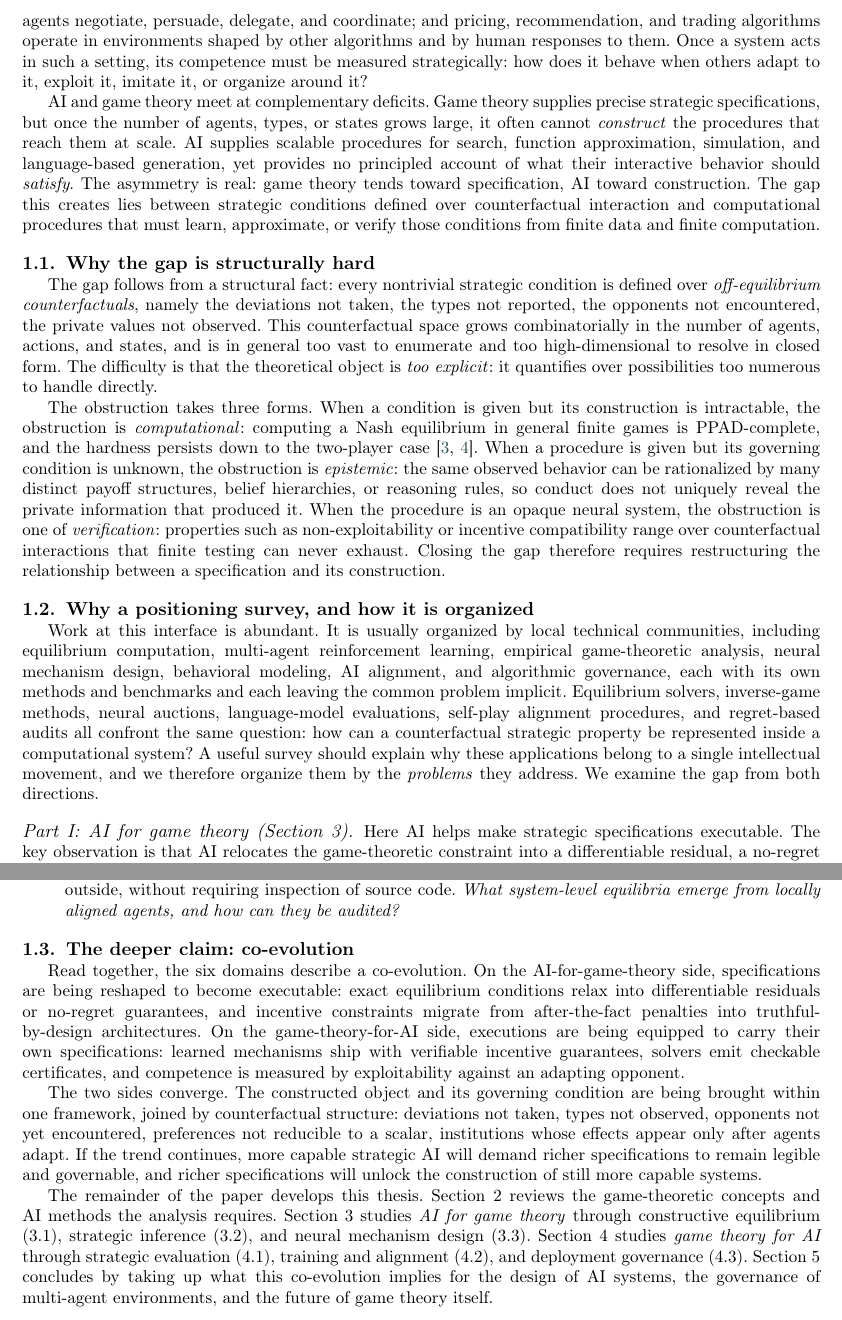
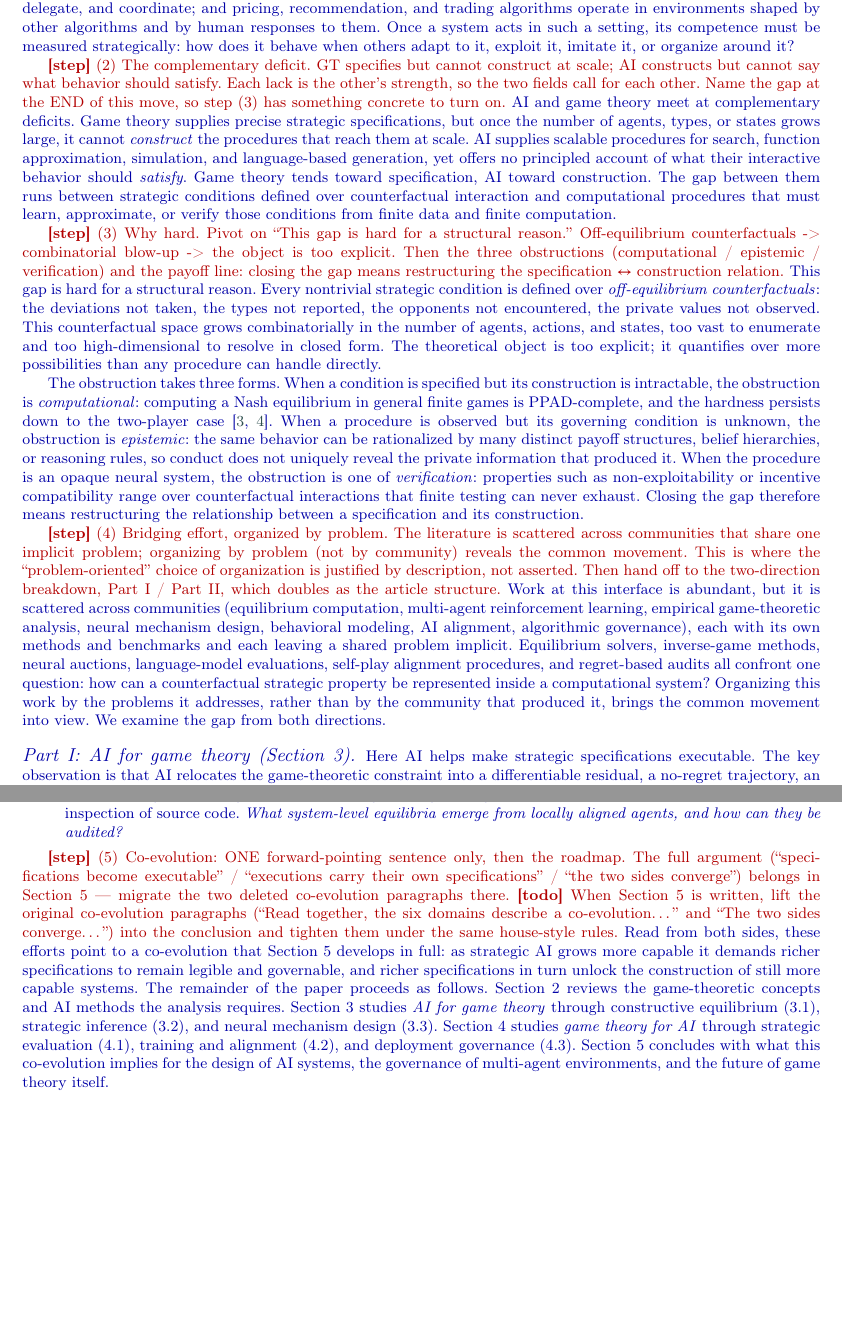
Before and after one commit to Crescenx/JFI-Survey, a LaTeX paper (main.tex, which reads sections/intro.tex): two parts of pages 2 and 3 of 13, joined at a grey line, cut so that both start at the same text, the shorter picture padded with empty space. Compiled offline with pdfLaTeX; a LaTeX package or settings file that is missing is left out.

Commit message:
section 1 framing

```diff
--- a/sections/intro.tex
+++ b/sections/intro.tex
@@ -23,13 +51,9 @@ responses to them. Once a system acts in such a setting, its competence must be
 measured strategically: how does it behave when others adapt to it, exploit it,
 imitate it, or organize around it?
 
+\cmt[step]{(2) The complementary deficit. GT specifies but cannot construct at
+scale; AI constructs but cannot say what behavior should satisfy. Each lack is
+the other's strength, so the two fields call for each other. Name the gap at the
+END of this move, so step (3) has something concrete to turn on.}
 AI and game theory meet at complementary deficits. Game theory supplies precise
 strategic specifications, but once the number of agents, types, or states grows
-large, it often cannot \emph{construct} the procedures that reach them at scale.
-AI supplies scalable procedures for search, function approximation, simulation,
-and language-based generation, yet provides no principled account of what their
-interactive behavior should \emph{satisfy}. The asymmetry is real: game theory
-tends toward specification, AI toward construction. The gap this creates lies
-between strategic conditions defined over counterfactual interaction and
-computational procedures that must learn, approximate, or verify those
-conditions from finite data and finite computation.
@@ -36,26 +63,24 @@ conditions from finite data and finite computation.
+interactive behavior should \emph{satisfy}. Game theory tends toward
+specification, AI toward construction. The gap between them runs between
+strategic conditions defined over counterfactual interaction and computational
+procedures that must learn, approximate, or verify those conditions from finite
+data and finite computation.
 
-\subsection{Why the gap is structurally hard}
-
-The gap follows from a structural fact: every nontrivial strategic condition is
-defined over \emph{off-equilibrium counterfactuals}, namely the deviations not
+\cmt[step]{(3) Why hard. Pivot on ``This gap is hard for a structural reason.''
+Off-equilibrium counterfactuals -> combinatorial blow-up -> the object is too
+explicit. Then the three obstructions (computational / epistemic / verification)
+and the payoff line: closing the gap means restructuring the specification
+$\leftrightarrow$ construction relation.}
+This gap is hard for a structural reason. Every nontrivial strategic condition
+is defined over \emph{off-equilibrium counterfactuals}: the deviations not
 taken, the types not reported, the opponents not encountered, the private values
 not observed. This counterfactual space grows combinatorially in the number of
-agents, actions, and states, and is in general too vast to enumerate and too
-high-dimensional to resolve in closed form. The difficulty is that the
-theoretical object is \emph{too explicit}: it quantifies over possibilities too
-numerous to handle directly.
+agents, actions, and states, too vast to enumerate and too high-dimensional to
+resolve in closed form. The theoretical object is too explicit; it quantifies
+over more possibilities than any procedure can handle directly.
 
-The obstruction takes three forms. When a condition is given but its
+The obstruction takes three forms. When a condition is specified but its
 construction is intractable, the obstruction is \emph{computational}: computing
 a Nash equilibrium in general finite games is PPAD-complete, and the hardness
 persists down to the two-player
 case~\cite{DaskalakisGoldbergPapadimitriou2009,ChenDengTeng2009}. When a
-procedure is given but its governing condition is unknown, the obstruction is
-\emph{epistemic}: the same observed behavior can be rationalized by many
-distinct payoff structures, belief hierarchies, or reasoning rules, so conduct
-does not uniquely reveal the private information that produced it. When the
-procedure is an opaque neural system, the obstruction is one of
-\emph{verification}: properties such as non-exploitability or incentive
-compatibility range over counterfactual interactions that finite testing can
-never exhaust. Closing the gap therefore requires restructuring the
-relationship between a specification and its construction.
@@ -62,17 +92,25 @@ relationship between a specification and its construction.
+non-exploitability or incentive compatibility range over counterfactual
+interactions that finite testing can never exhaust. Closing the gap therefore
+means restructuring the relationship between a specification and its
+construction.
 
-\subsection{Why a positioning survey, and how it is organized}
-
-Work at this interface is abundant. It is usually organized by local technical
-communities, including equilibrium computation, multi-agent reinforcement
-learning, empirical game-theoretic analysis, neural mechanism design, behavioral
-modeling, AI alignment, and algorithmic governance, each with its own methods
-and benchmarks and each leaving the common problem implicit. Equilibrium
-solvers, inverse-game methods, neural auctions, language-model evaluations,
-self-play alignment procedures, and regret-based audits all confront the same
-question: how can a counterfactual strategic property be represented inside a
-computational system? A useful survey should explain why these applications
-belong to a single intellectual movement, and we therefore organize them by the
-\emph{problems} they address. We examine the gap from both directions.
+\cmt[step]{(4) Bridging effort, organized by problem. The literature is
+scattered across communities that share one implicit problem; organizing by
+problem (not by community) reveals the common movement. This is where the
+``problem-oriented'' choice of organization is justified by description, not
+asserted. Then hand off to the two-direction breakdown, Part I / Part II, which
+doubles as the article structure.}
+Work at this interface is abundant, but it is scattered across communities
+(equilibrium computation, multi-agent reinforcement learning, empirical
+game-theoretic analysis, neural mechanism design, behavioral modeling, AI
+alignment, algorithmic governance), each with its own methods and benchmarks and
+each leaving a shared problem implicit. Equilibrium solvers, inverse-game
+methods, neural auctions, language-model evaluations, self-play alignment
+procedures, and regret-based audits all confront one question: how can a
+counterfactual strategic property be represented inside a computational system?
+Organizing this work by the problems it addresses, rather than by the community
+that produced it, brings the common movement into view. We examine the gap from
+both directions.
 
 \paragraph{Part I: AI for game theory (Section 3).}
 Here AI helps make strategic specifications executable. The key observation is
@@ -128,31 +166,24 @@ a policy in relation to other policies, users, protocols, and institutions.
         aligned agents, and how can they be audited?}
 \end{itemize}
 
-\subsection{The deeper claim: co-evolution}
-
-Read together, the six domains describe a co-evolution. On the
-AI-for-game-theory side, specifications are being reshaped to become executable:
-exact equilibrium conditions relax into differentiable residuals or no-regret
-guarantees, and incentive constraints migrate from after-the-fact penalties
-into truthful-by-design architectures. On the game-theory-for-AI side,
-executions are being equipped to carry their own specifications: learned
-mechanisms ship with verifiable incentive guarantees, solvers emit checkable
-certificates, and competence is measured by exploitability against an adapting
-opponent.
-
-The two sides converge. The constructed object and its governing condition are
-being brought within one framework, joined by counterfactual structure:
-deviations not taken, types not observed, opponents not yet encountered,
-preferences not reducible to a scalar, institutions whose effects appear only
-after agents adapt. If the trend continues, more capable strategic AI will
-demand richer specifications to remain legible and governable, and richer
-specifications will unlock the construction of still more capable systems.
-
-The remainder of the paper develops this thesis. Section~2 reviews the
-game-theoretic concepts and AI methods the analysis requires. Section~3 studies
-\emph{AI for game theory} through constructive equilibrium (3.1), strategic
-inference (3.2), and neural mechanism design (3.3). Section~4 studies \emph{game
-theory for AI} through strategic evaluation (4.1), training and alignment (4.2),
-and deployment governance (4.3). Section~5 concludes by taking up what this
-co-evolution implies for the design of AI systems, the governance of multi-agent
-environments, and the future of game theory itself.
+\cmt[step]{(5) Co-evolution: ONE forward-pointing sentence only, then the
+roadmap. The full argument (``specifications become executable'' /
+``executions carry their own specifications'' / ``the two sides converge'')
+belongs in Section~5 --- migrate the two deleted co-evolution paragraphs there.}
+\cmt[todo]{When Section~5 is written, lift the original co-evolution paragraphs
+(``Read together, the six domains describe a co-evolution\dots'' and ``The two
+sides converge\dots'') into the conclusion and tighten them under the same
+house-style rules.}
+Read from both sides, these efforts point to a co-evolution that Section~5
+develops in full: as strategic AI grows more capable it demands richer
+specifications to remain legible and governable, and richer specifications in
+turn unlock the construction of still more capable systems. The remainder of the
+paper proceeds as follows. Section~2 reviews the game-theoretic concepts and AI
+methods the analysis requires. Section~3 studies \emph{AI for game theory}
+through constructive equilibrium (3.1), strategic inference (3.2), and neural
+mechanism design (3.3). Section~4 studies \emph{game theory for AI} through
+strategic evaluation (4.1), training and alignment (4.2), and deployment
+governance (4.3). Section~5 concludes with what this co-evolution implies for
+the design of AI systems, the governance of multi-agent environments, and the
+future of game theory itself.
+\end{drafting}
```
Also changed, not shown: sections/intro.tex (36 more changed lines).
